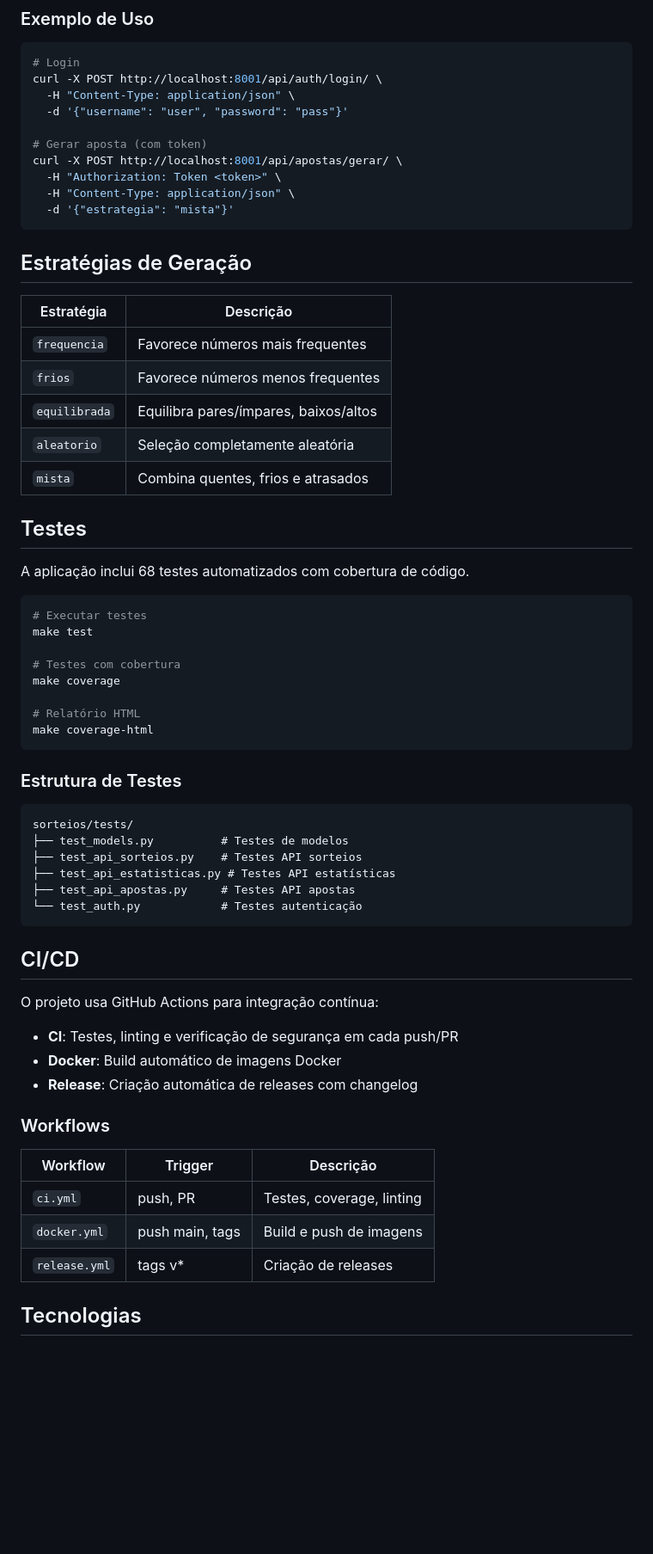
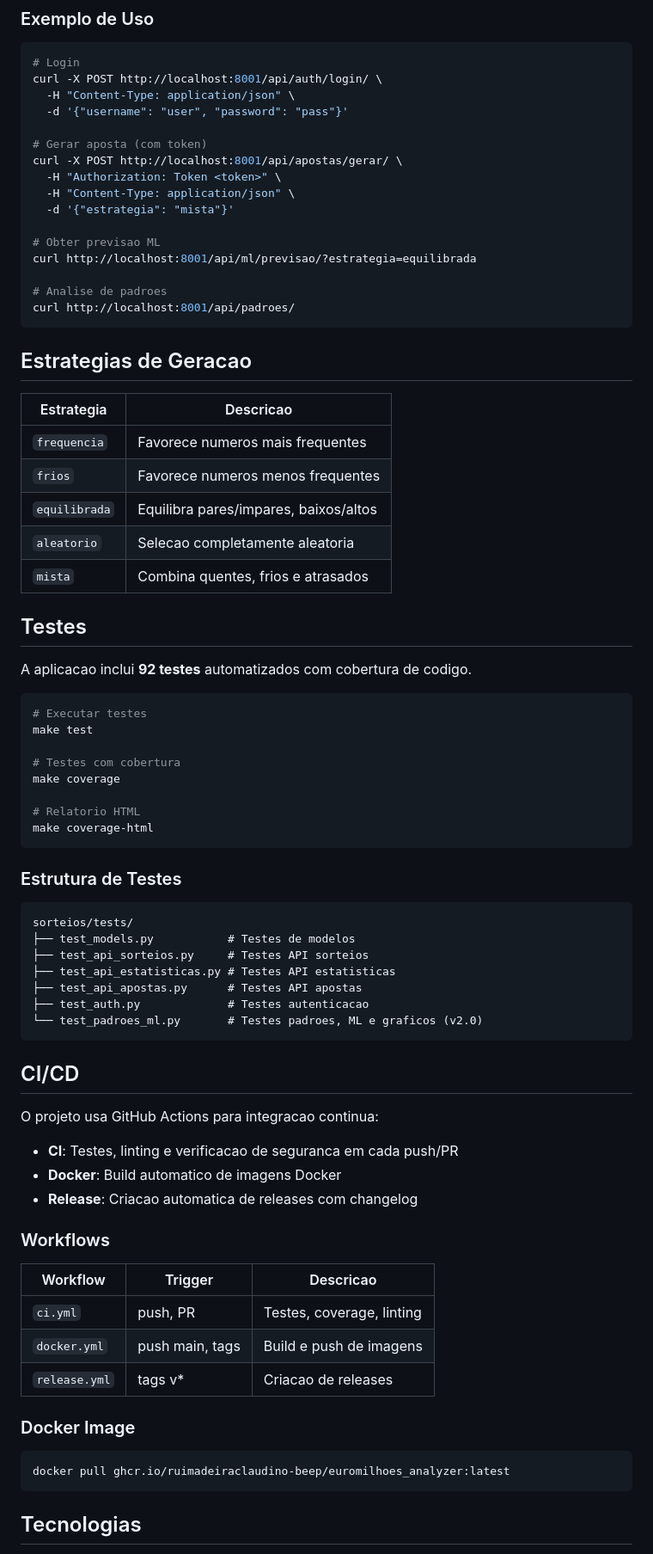
Before and after one commit to ruimadeiraclaudino-beep/euromilhoes_analyzer, a Markdown page: README.md, the part around one of its changes. Shown at 86% size. Drawn GitHub-style; blank space fills up the shorter version.

````diff
--- a/README.md
+++ b/README.md
@@ -213,21 +290,27 @@ curl -X POST http://localhost:8001/api/apostas/gerar/ \
   -H "Authorization: Token <token>" \
   -H "Content-Type: application/json" \
   -d '{"estrategia": "mista"}'
+
+# Obter previsao ML
+curl http://localhost:8001/api/ml/previsao/?estrategia=equilibrada
+
+# Analise de padroes
+curl http://localhost:8001/api/padroes/
 ```
 
-## Estratégias de Geração
+## Estrategias de Geracao
 
-| Estratégia | Descrição |
+| Estrategia | Descricao |
 |------------|-----------|
-| `frequencia` | Favorece números mais frequentes |
-| `frios` | Favorece números menos frequentes |
-| `equilibrada` | Equilibra pares/ímpares, baixos/altos |
-| `aleatorio` | Seleção completamente aleatória |
+| `frequencia` | Favorece numeros mais frequentes |
+| `frios` | Favorece numeros menos frequentes |
+| `equilibrada` | Equilibra pares/impares, baixos/altos |
+| `aleatorio` | Selecao completamente aleatoria |
 | `mista` | Combina quentes, frios e atrasados |
 
 ## Testes
 
-A aplicação inclui 68 testes automatizados com cobertura de código.
+A aplicacao inclui **92 testes** automatizados com cobertura de codigo.
 
 ```bash
 # Executar testes
@@ -236,7 +319,7 @@ make test
 # Testes com cobertura
 make coverage
 
-# Relatório HTML
+# Relatorio HTML
 make coverage-html
 ```
 
@@ -244,28 +327,35 @@ make coverage-html
 
 ```
 sorteios/tests/
-├── test_models.py          # Testes de modelos
-├── test_api_sorteios.py    # Testes API sorteios
-├── test_api_estatisticas.py # Testes API estatísticas
-├── test_api_apostas.py     # Testes API apostas
-└── test_auth.py            # Testes autenticação
+├── test_models.py           # Testes de modelos
+├── test_api_sorteios.py     # Testes API sorteios
+├── test_api_estatisticas.py # Testes API estatisticas
+├── test_api_apostas.py      # Testes API apostas
+├── test_auth.py             # Testes autenticacao
+└── test_padroes_ml.py       # Testes padroes, ML e graficos (v2.0)
 ```
 
 ## CI/CD
 
-O projeto usa GitHub Actions para integração contínua:
+O projeto usa GitHub Actions para integracao continua:
 
-- **CI**: Testes, linting e verificação de segurança em cada push/PR
-- **Docker**: Build automático de imagens Docker
-- **Release**: Criação automática de releases com changelog
+- **CI**: Testes, linting e verificacao de seguranca em cada push/PR
+- **Docker**: Build automatico de imagens Docker
+- **Release**: Criacao automatica de releases com changelog
 
 ### Workflows
 
-| Workflow | Trigger | Descrição |
+| Workflow | Trigger | Descricao |
 |----------|---------|-----------|
 | `ci.yml` | push, PR | Testes, coverage, linting |
 | `docker.yml` | push main, tags | Build e push de imagens |
-| `release.yml` | tags v* | Criação de releases |
+| `release.yml` | tags v* | Criacao de releases |
+
+### Docker Image
+
+```bash
+docker pull ghcr.io/ruimadeiraclaudino-beep/euromilhoes_analyzer:latest
+```
 
 ## Tecnologias
 
````
Also changed, not shown: other parts of README.md (+144 -49 lines).
